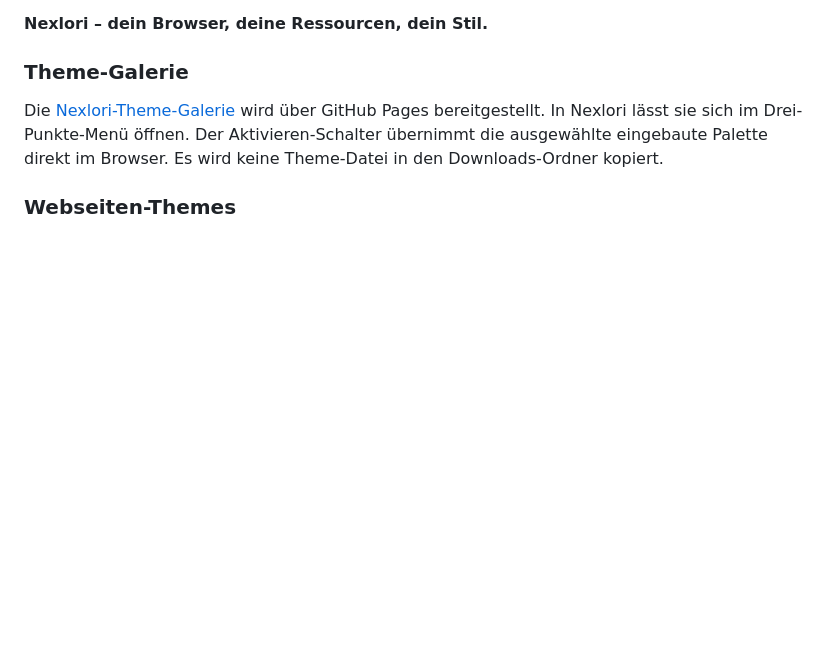
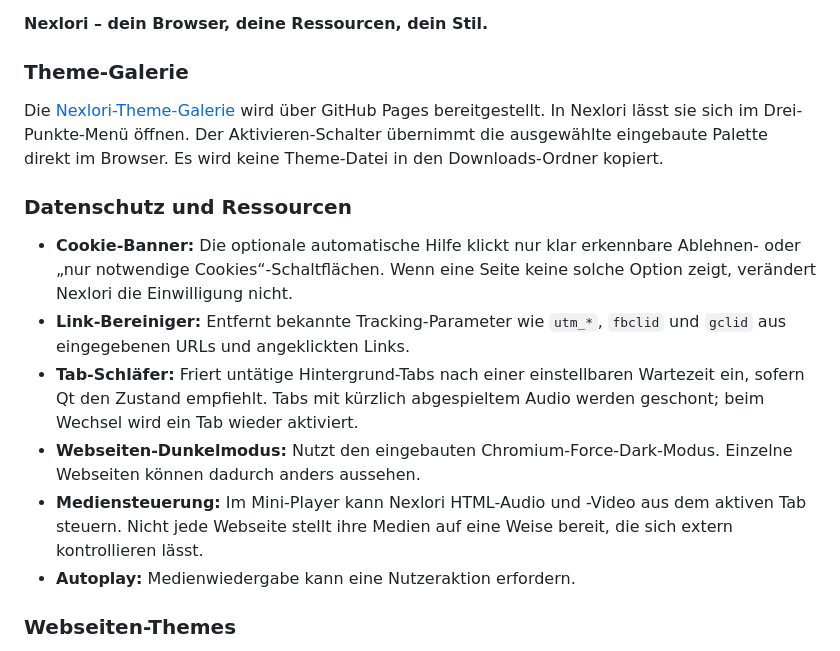
Before and after one commit to paulhubacek1-afk/NEXLORI, a Markdown page: NEXLORI/README.md, the part around the change. Drawn GitHub-style; blank space fills up the shorter version.

Commit message:
docs: document privacy, tab sleep and media controls

```diff
--- a/NEXLORI/README.md
+++ b/NEXLORI/README.md
@@ -152,6 +152,15 @@ Ideen, Fehlerberichte und Verbesserungsvorschläge sind willkommen. Bitte kennze
 
 Die [Nexlori-Theme-Galerie](https://paulhubacek1-afk.github.io/NEXLORI/) wird über GitHub Pages bereitgestellt. In Nexlori lässt sie sich im Drei-Punkte-Menü öffnen. Der Aktivieren-Schalter übernimmt die ausgewählte eingebaute Palette direkt im Browser. Es wird keine Theme-Datei in den Downloads-Ordner kopiert.
 
+### Datenschutz und Ressourcen
+
+- **Cookie-Banner:** Die optionale automatische Hilfe klickt nur klar erkennbare Ablehnen- oder „nur notwendige Cookies“-Schaltflächen. Wenn eine Seite keine solche Option zeigt, verändert Nexlori die Einwilligung nicht.
+- **Link-Bereiniger:** Entfernt bekannte Tracking-Parameter wie `utm_*`, `fbclid` und `gclid` aus eingegebenen URLs und angeklickten Links.
+- **Tab-Schläfer:** Friert untätige Hintergrund-Tabs nach einer einstellbaren Wartezeit ein, sofern Qt den Zustand empfiehlt. Tabs mit kürzlich abgespieltem Audio werden geschont; beim Wechsel wird ein Tab wieder aktiviert.
+- **Webseiten-Dunkelmodus:** Nutzt den eingebauten Chromium-Force-Dark-Modus. Einzelne Webseiten können dadurch anders aussehen.
+- **Mediensteuerung:** Im Mini-Player kann Nexlori HTML-Audio und -Video aus dem aktiven Tab steuern. Nicht jede Webseite stellt ihre Medien auf eine Weise bereit, die sich extern kontrollieren lässt.
+- **Autoplay:** Medienwiedergabe kann eine Nutzeraktion erfordern.
+
 ### Webseiten-Themes
 
 Mit der Schaltfläche **Aa** kannst du die Farben einer geöffneten Website an dein aktives Nexlori-Theme anpassen. Das lokale Stylesheet wird nur im Browser angewendet und nicht an die Website gesendet. Manche Seiten können dadurch anders aussehen; der Schalter lässt sich jederzeit deaktivieren.
```
